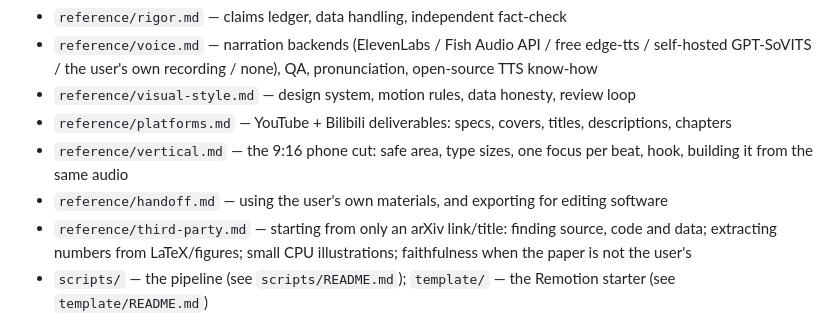
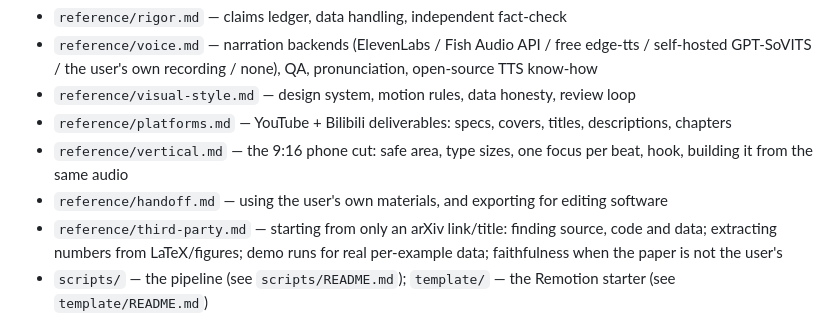
Before and after one commit to Lunamos/paper-video, a Markdown page: skills/paper2video/SKILL.md, the part around the change. GitHub-like rendering.

Commit message:
Demo runs are the default for training-free methods on open-weight models
Co-Authored-By: Claude Opus 5.5 <noreply@anthropic.com>

```diff
--- a/skills/paper2video/SKILL.md
+++ b/skills/paper2video/SKILL.md
@@ -16,7 +16,7 @@ Supporting material (read when you reach that stage):
 - `reference/platforms.md` — YouTube + Bilibili deliverables: specs, covers, titles, descriptions, chapters
 - `reference/vertical.md` — the 9:16 phone cut: safe area, type sizes, one focus per beat, hook, building it from the same audio
 - `reference/handoff.md` — using the user's own materials, and exporting for editing software
-- `reference/third-party.md` — starting from only an arXiv link/title: finding source, code and data; extracting numbers from LaTeX/figures; small CPU illustrations; faithfulness when the paper is not the user's
+- `reference/third-party.md` — starting from only an arXiv link/title: finding source, code and data; extracting numbers from LaTeX/figures; demo runs for real per-example data; faithfulness when the paper is not the user's
 - `scripts/` — the pipeline (see `scripts/README.md`); `template/` — the Remotion starter (see `template/README.md`)
 
 ## 0. Intake (keep it short)
```
Also changed, not shown: 1 other file.
